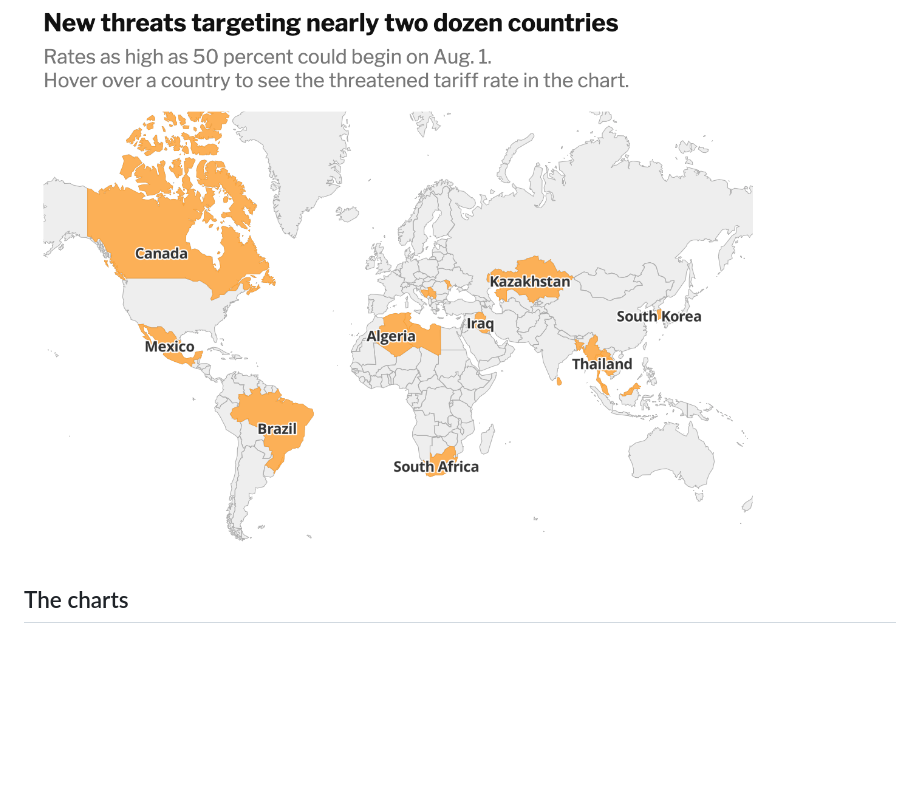
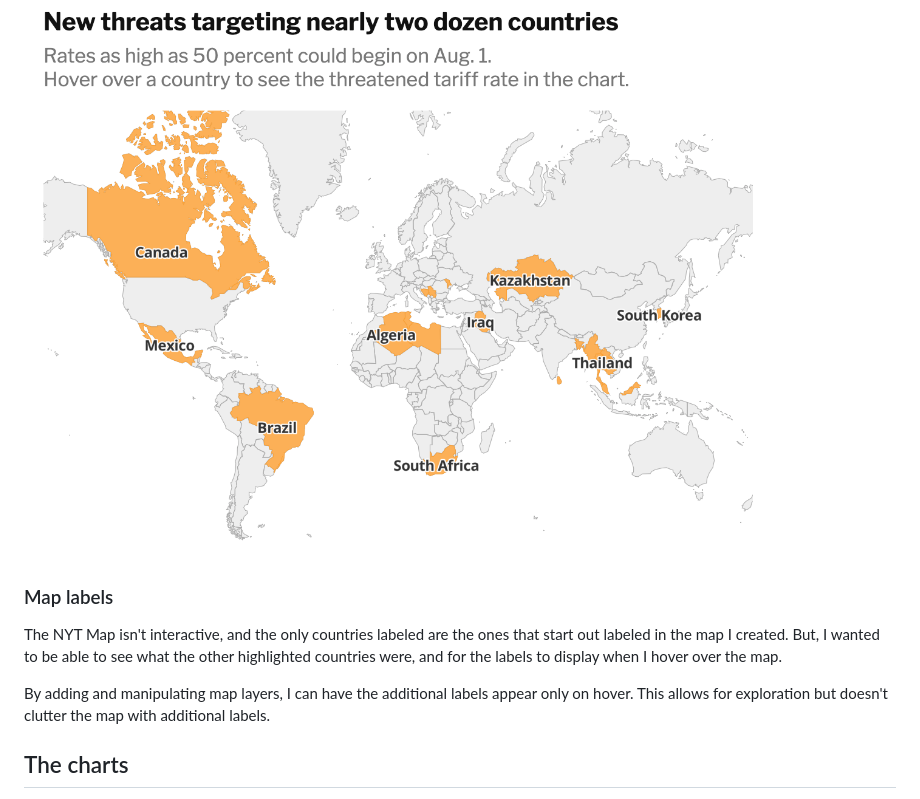
Before and after one commit to mariel-delagarza/tariffs-map, a Markdown page: README.MD, the part around the change. Rendered like a GitHub page; blank space fills up the shorter version.

Commit message:
Udpate readme

```diff
--- a/README.MD
+++ b/README.MD
@@ -19,6 +19,11 @@ The colors and map style are taken from the NYT piece and the fonts are close ap
 The map was created using [MapLibre](https://maplibre.org/) and geojson downloaded from [GeoJSON Maps](https://geojson-maps.kyd.au/). The Carto base style "Positron" was initially used before I more closely copied the NYT style. Rather than get rid of it, I kept it but visually hid it so I could get rely on its vector tiles for highlighting countries and hovering on the countries.
 
 <img src="readme-images/map3.png">
+
+### Map labels
+The NYT Map isn't interactive, and the only countries labeled are the ones that start out labeled in the map I created. But, I wanted to be able to see what the other highlighted countries were, and for the labels to display when I hover over the map.
+
+By adding and manipulating map layers, I can have the additional labels appear only on hover. This allows for exploration but doesn't clutter the map with additional labels.
 
 ## The charts
 
```
